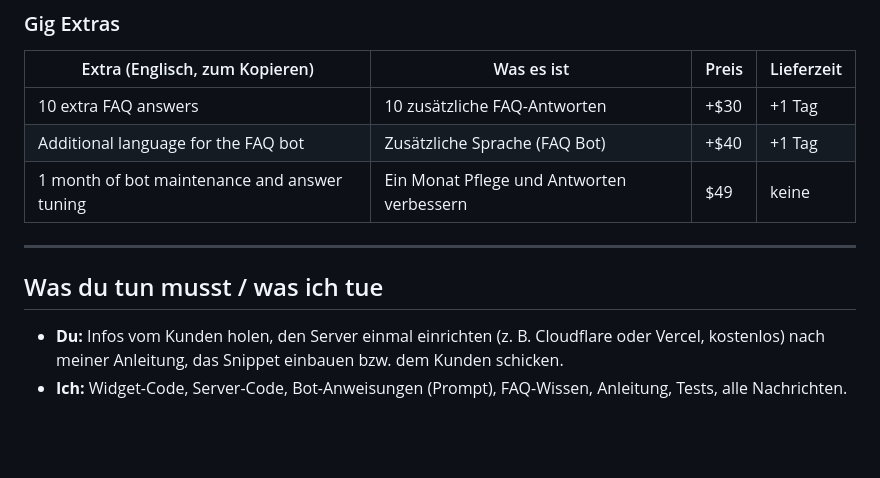
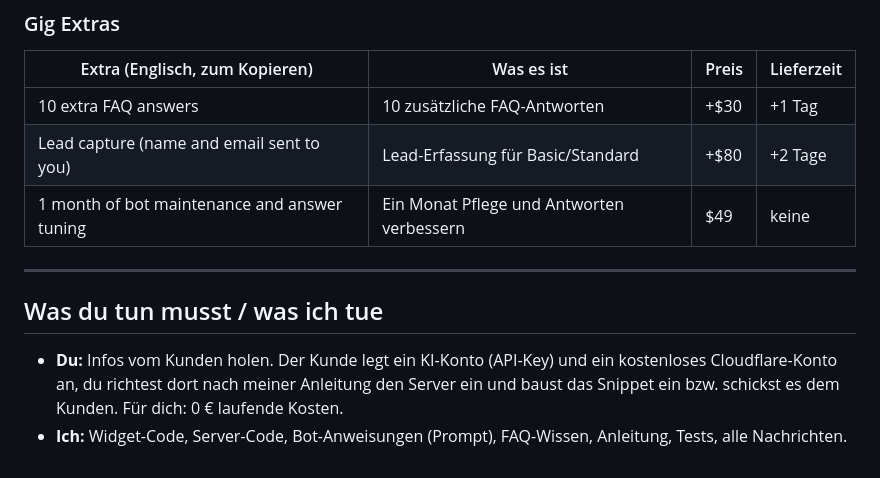
Before and after one commit to Metrttas/business, a Markdown page: fiverr/gigs/04-ai-chatbot.md, the part around one of its changes. GitHub-like rendering; blank space fills up the shorter version.

```diff
--- a/fiverr/gigs/04-ai-chatbot.md
+++ b/fiverr/gigs/04-ai-chatbot.md
@@ -108,11 +124,11 @@ A: To your email, or to a Google Sheet (Premium). Other tools are available on r
 | Extra (Englisch, zum Kopieren) | Was es ist | Preis | Lieferzeit |
 |---|---|---|---|
 | 10 extra FAQ answers | 10 zusätzliche FAQ-Antworten | +$30 | +1 Tag |
-| Additional language for the FAQ bot | Zusätzliche Sprache (FAQ Bot) | +$40 | +1 Tag |
+| Lead capture (name and email sent to you) | Lead-Erfassung für Basic/Standard | +$80 | +2 Tage |
 | 1 month of bot maintenance and answer tuning | Ein Monat Pflege und Antworten verbessern | $49 | keine |
 
 ---
 
 ## Was du tun musst / was ich tue
-- **Du:** Infos vom Kunden holen, den Server einmal einrichten (z. B. Cloudflare oder Vercel, kostenlos) nach meiner Anleitung, das Snippet einbauen bzw. dem Kunden schicken.
+- **Du:** Infos vom Kunden holen. Der Kunde legt ein KI-Konto (API-Key) und ein kostenloses Cloudflare-Konto an, du richtest dort nach meiner Anleitung den Server ein und baust das Snippet ein bzw. schickst es dem Kunden. Für dich: 0 € laufende Kosten.
 - **Ich:** Widget-Code, Server-Code, Bot-Anweisungen (Prompt), FAQ-Wissen, Anleitung, Tests, alle Nachrichten.
```
Also changed, not shown: other parts of fiverr/gigs/04-ai-chatbot.md (+25 -9 lines).
